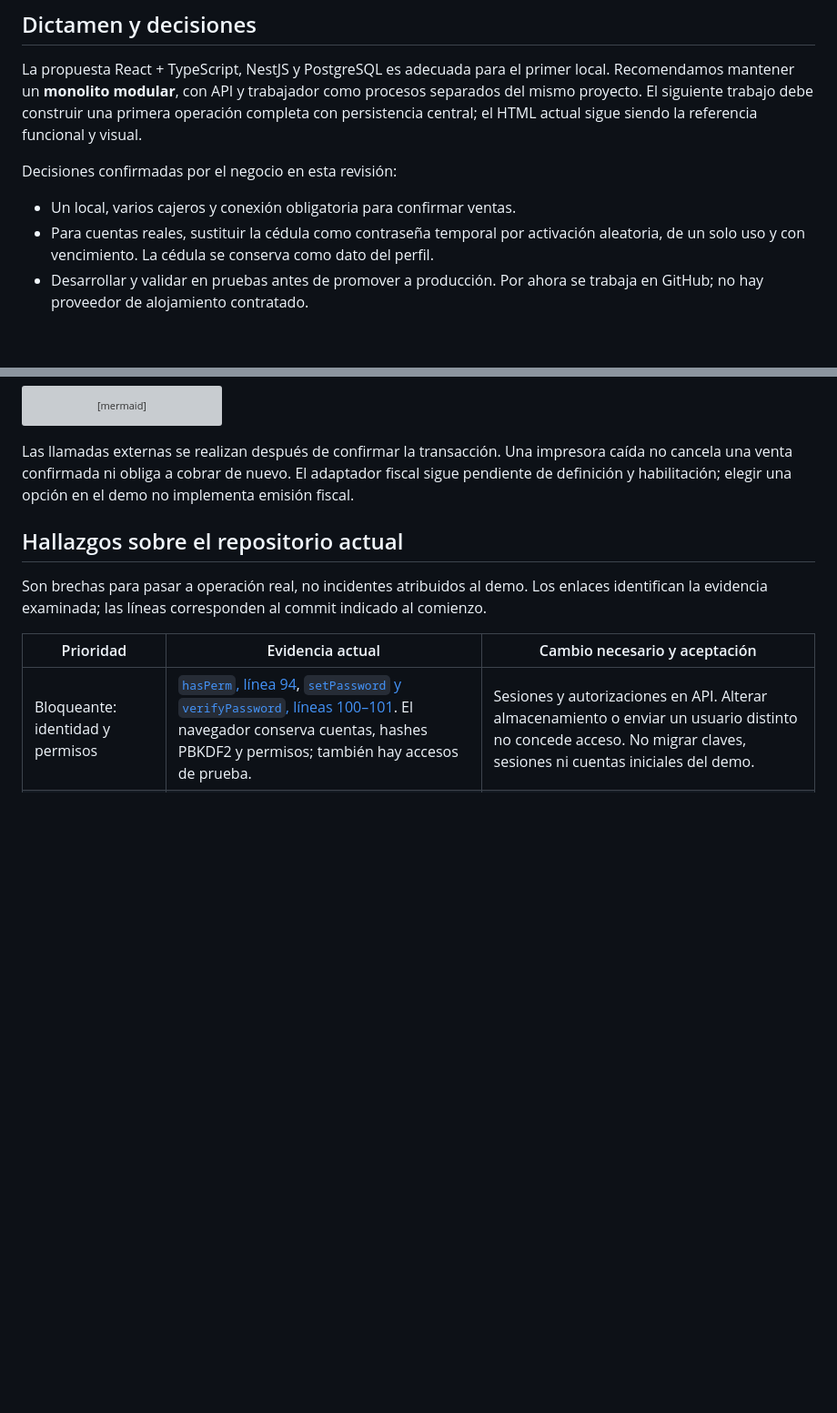
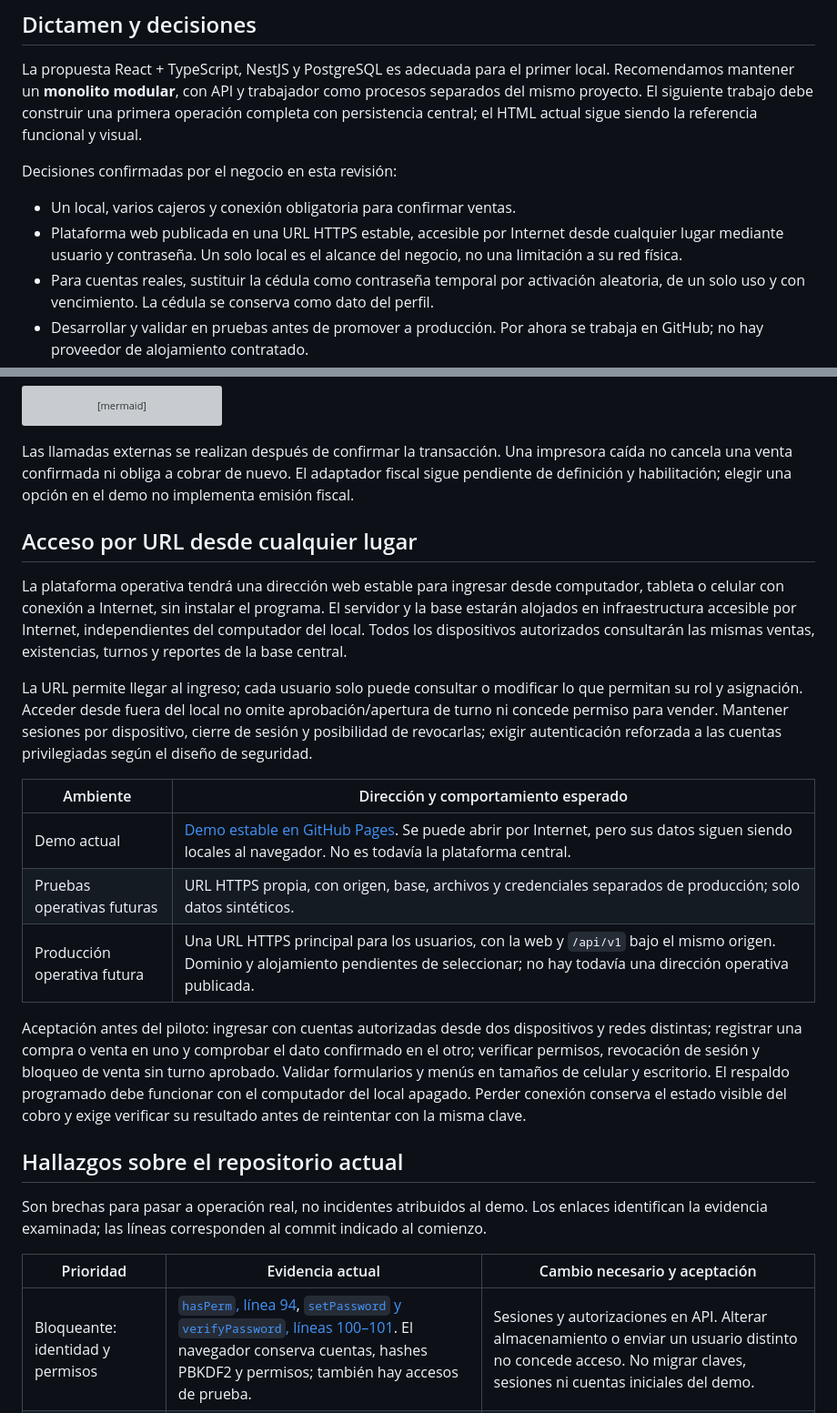
Before and after one commit to javidez89/margaret-pos, a Markdown page: docs/REVISION-ARQUITECTURA-BACKEND.md, 2 parts joined by grey strips. Shown at 91% size. Drawn GitHub-style; blank space fills up the shorter version; grey boxes are pictures that could not be loaded.

````diff
--- a/docs/REVISION-ARQUITECTURA-BACKEND.md
+++ b/docs/REVISION-ARQUITECTURA-BACKEND.md
@@ -9,6 +9,7 @@ La propuesta React + TypeScript, NestJS y PostgreSQL es adecuada para el primer
 Decisiones confirmadas por el negocio en esta revisión:
 
 - Un local, varios cajeros y conexión obligatoria para confirmar ventas.
+- Plataforma web publicada en una URL HTTPS estable, accesible por Internet desde cualquier lugar mediante usuario y contraseña. Un solo local es el alcance del negocio, no una limitación a su red física.
 - Para cuentas reales, sustituir la cédula como contraseña temporal por activación aleatoria, de un solo uso y con vencimiento. La cédula se conserva como dato del perfil.
 - Desarrollar y validar en pruebas antes de promover a producción. Por ahora se trabaja en GitHub; no hay proveedor de alojamiento contratado.
 
@@ -37,6 +38,20 @@ flowchart LR
 ```
 
 Las llamadas externas se realizan después de confirmar la transacción. Una impresora caída no cancela una venta confirmada ni obliga a cobrar de nuevo. El adaptador fiscal sigue pendiente de definición y habilitación; elegir una opción en el demo no implementa emisión fiscal.
+
+## Acceso por URL desde cualquier lugar
+
+La plataforma operativa tendrá una dirección web estable para ingresar desde computador, tableta o celular con conexión a Internet, sin instalar el programa. El servidor y la base estarán alojados en infraestructura accesible por Internet, independientes del computador del local. Todos los dispositivos autorizados consultarán las mismas ventas, existencias, turnos y reportes de la base central.
+
+La URL permite llegar al ingreso; cada usuario solo puede consultar o modificar lo que permitan su rol y asignación. Acceder desde fuera del local no omite aprobación/apertura de turno ni concede permiso para vender. Mantener sesiones por dispositivo, cierre de sesión y posibilidad de revocarlas; exigir autenticación reforzada a las cuentas privilegiadas según el diseño de seguridad.
+
+| Ambiente | Dirección y comportamiento esperado |
+| --- | --- |
+| Demo actual | [Demo estable en GitHub Pages](https://javidez89.github.io/margaret-pos/). Se puede abrir por Internet, pero sus datos siguen siendo locales al navegador. No es todavía la plataforma central. |
+| Pruebas operativas futuras | URL HTTPS propia, con origen, base, archivos y credenciales separados de producción; solo datos sintéticos. |
+| Producción operativa futura | Una URL HTTPS principal para los usuarios, con la web y `/api/v1` bajo el mismo origen. Dominio y alojamiento pendientes de seleccionar; no hay todavía una dirección operativa publicada. |
+
+Aceptación antes del piloto: ingresar con cuentas autorizadas desde dos dispositivos y redes distintas; registrar una compra o venta en uno y comprobar el dato confirmado en el otro; verificar permisos, revocación de sesión y bloqueo de venta sin turno aprobado. Validar formularios y menús en tamaños de celular y escritorio. El respaldo programado debe funcionar con el computador del local apagado. Perder conexión conserva el estado visible del cobro y exige verificar su resultado antes de reintentar con la misma clave.
 
 ## Hallazgos sobre el repositorio actual
 
````
Also changed, not shown: README.md (+2 -0 lines), docs/Margaret-arquitectura-seguridad-end-to-end.md (+2 -0 lines).
